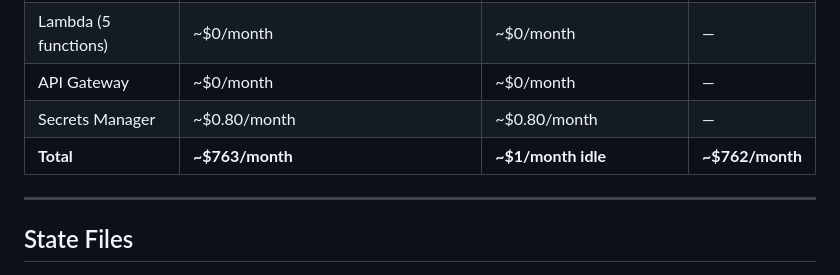
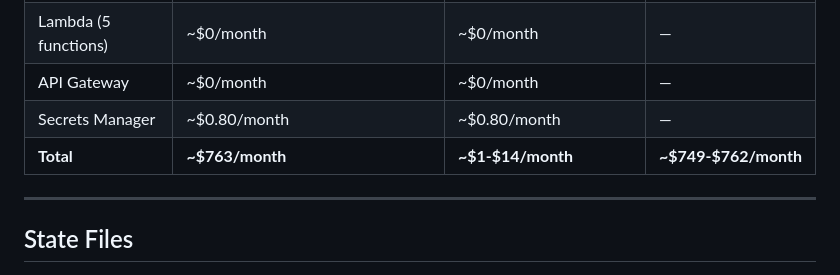
Before and after one commit to gokulnathperiasamy/aws_terraform, a Markdown page: README.md, the part around the change. GitHub-like rendering.

Commit message:
Updated $ Value on Savings.

```diff
--- a/README.md
+++ b/README.md
@@ -467,7 +467,7 @@ Then push a new tag to trigger the pipeline.
 | Lambda (5 functions) | ~$0/month | ~$0/month | — |
 | API Gateway | ~$0/month | ~$0/month | — |
 | Secrets Manager | ~$0.80/month | ~$0.80/month | — |
-| **Total** | **~$763/month** | **~$1/month idle** | **~$762/month** |
+| **Total** | **~$763/month** | **~$1-$14/month** | **~$749-$762/month** |
 
 ---
 
```
